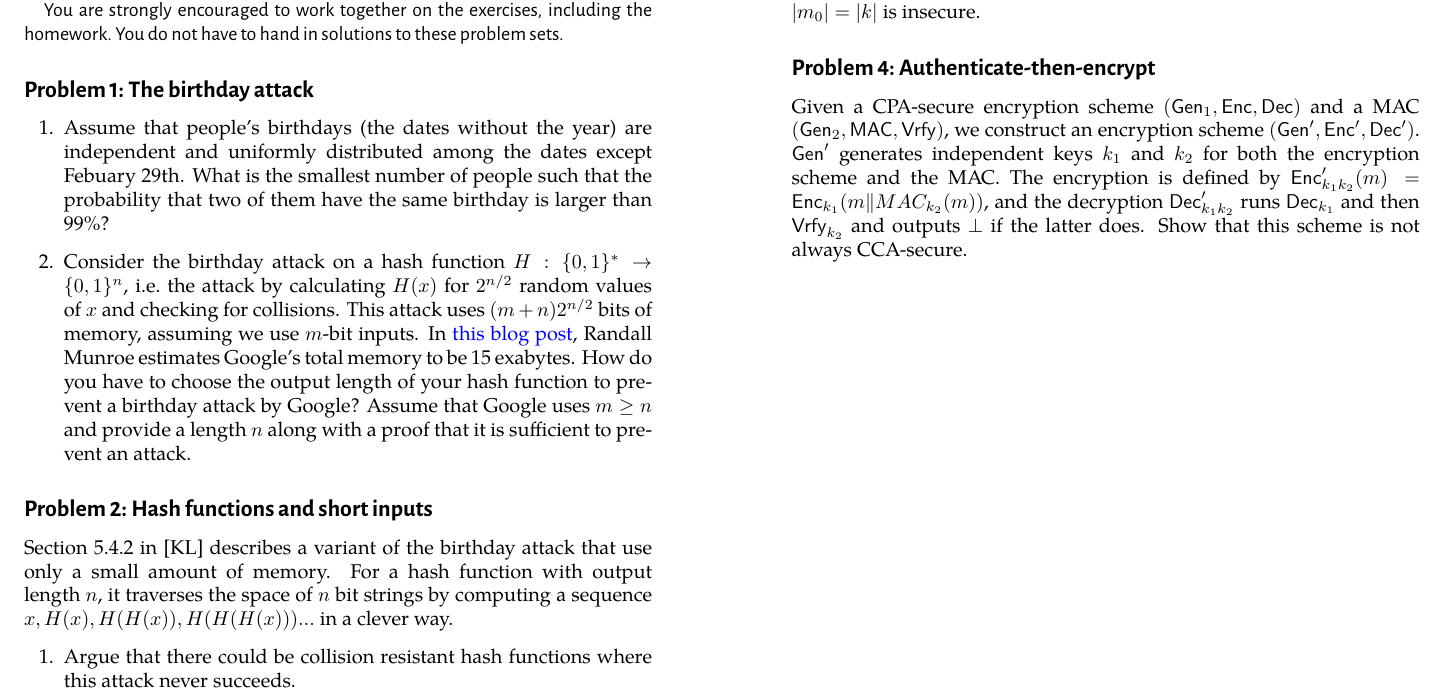
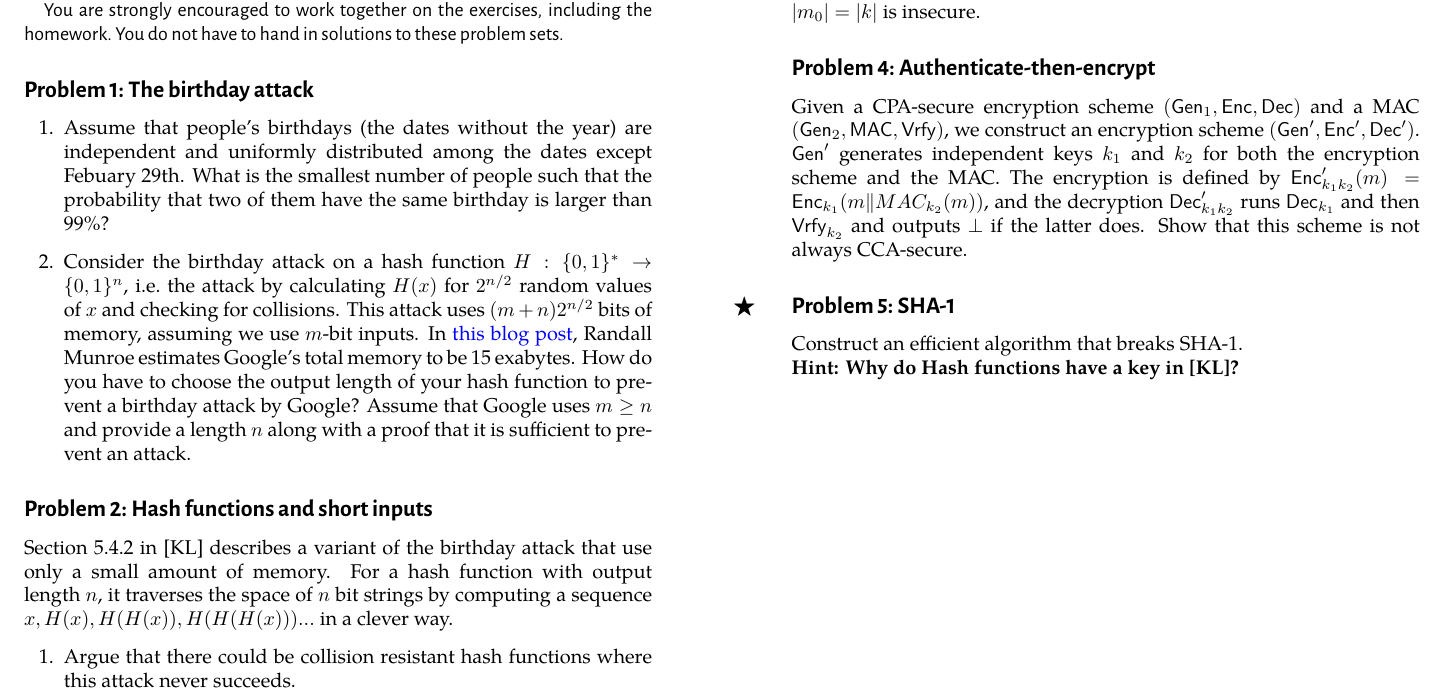
Before and after one commit to cschaffner/ModernCryptographyCourse, a LaTeX document (problems/08-problems.tex): part of the page, cut so that both start at the same text. The pictures show the PDF file problems/08-problems.pdf that the author committed with the source.

Commit message:
bonus exercise added

```diff
--- a/problems/08-problems.tex
+++ b/problems/08-problems.tex
@@ -60,9 +60,15 @@ Given a CPA-secure encryption scheme $(\mathsf{Gen}_1, \mathsf{Enc}, \mathsf{Dec
 
 \end{exercise}
 
-%\begin{bonusexercise}[Appending the message length in CBC-MAC ]
-%
-%\end{bonusexercise}
+
+
+
+
+
+\begin{bonusexercise}[SHA-1]
+	Construct an efficient algorithm that breaks SHA-1.\\
+	\textbf{Hint: Why do Hash functions have a key in [KL]?}
+\end{bonusexercise}
 
 
 \end{document}
```
Also changed, not shown: problems/08-problems.pdf.
